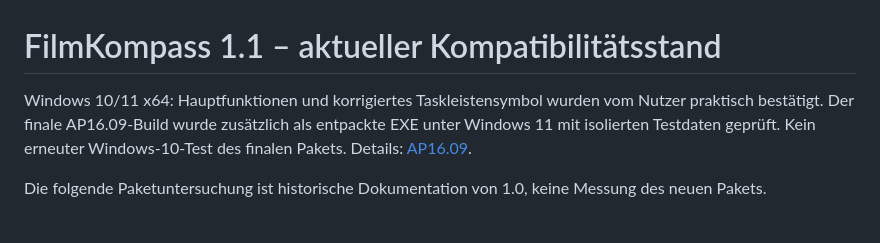
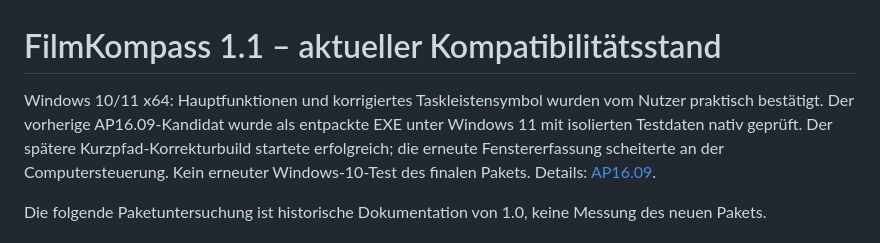
Before and after one commit to Stigliz81/FilmKompass, a Markdown page: docs/WINDOWS_KOMPATIBILITAET.md, the part around the change. Drawn GitHub-style.

Commit message:
Document exact native validation scope of final build

```diff
--- a/docs/WINDOWS_KOMPATIBILITAET.md
+++ b/docs/WINDOWS_KOMPATIBILITAET.md
@@ -1,6 +1,6 @@
 # FilmKompass 1.1 – aktueller Kompatibilitätsstand
 
-Windows 10/11 x64: Hauptfunktionen und korrigiertes Taskleistensymbol wurden vom Nutzer praktisch bestätigt. Der finale AP16.09-Build wurde zusätzlich als entpackte EXE unter Windows 11 mit isolierten Testdaten geprüft. Kein erneuter Windows-10-Test des finalen Pakets. Details: [AP16.09](AP16.09_FINAL_RELEASE.md).
+Windows 10/11 x64: Hauptfunktionen und korrigiertes Taskleistensymbol wurden vom Nutzer praktisch bestätigt. Der vorherige AP16.09-Kandidat wurde als entpackte EXE unter Windows 11 mit isolierten Testdaten nativ geprüft. Der spätere Kurzpfad-Korrekturbuild startete erfolgreich; die erneute Fenstererfassung scheiterte an der Computersteuerung. Kein erneuter Windows-10-Test des finalen Pakets. Details: [AP16.09](AP16.09_FINAL_RELEASE.md).
 
 Die folgende Paketuntersuchung ist historische Dokumentation von 1.0, keine Messung des neuen Pakets.
 
```
